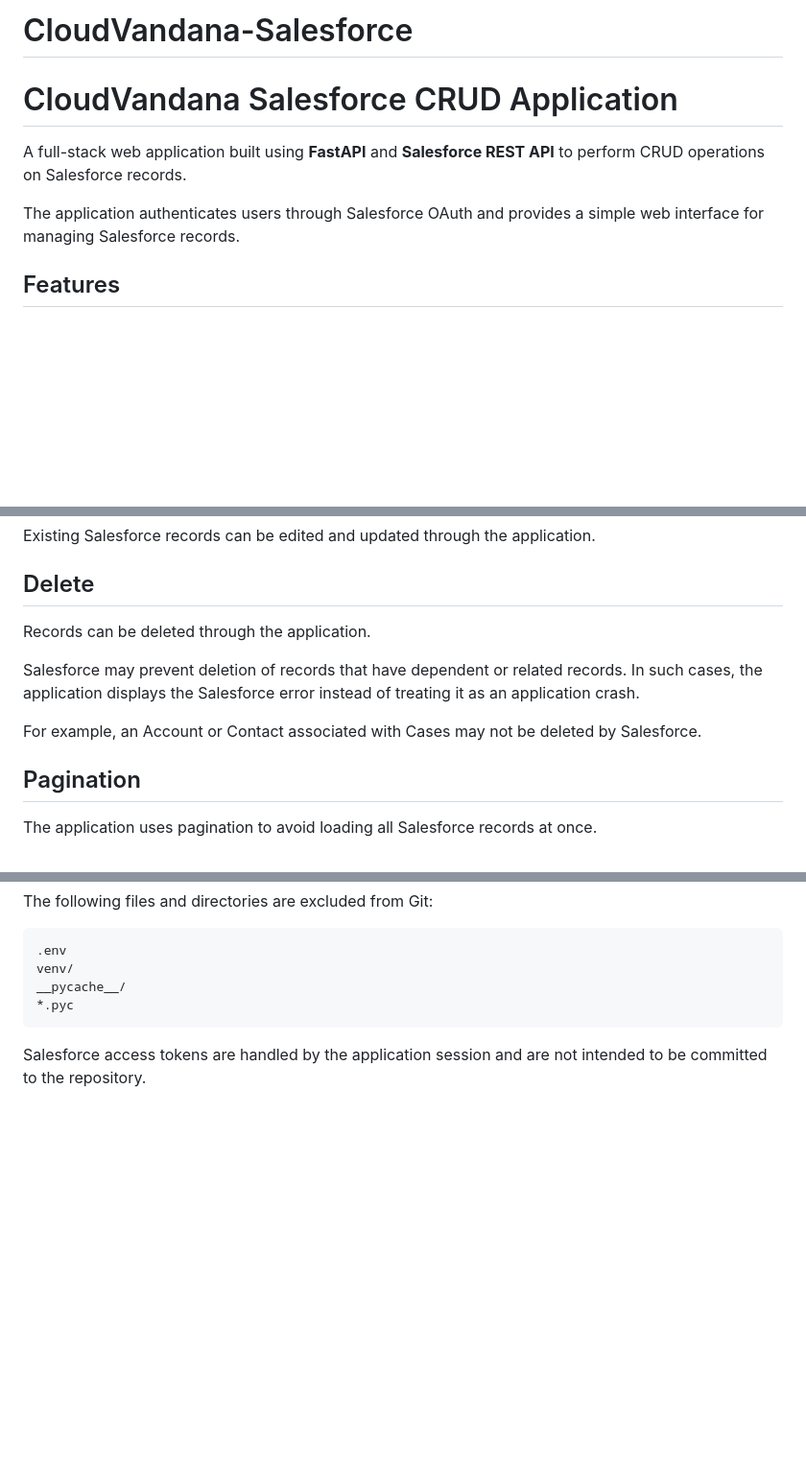
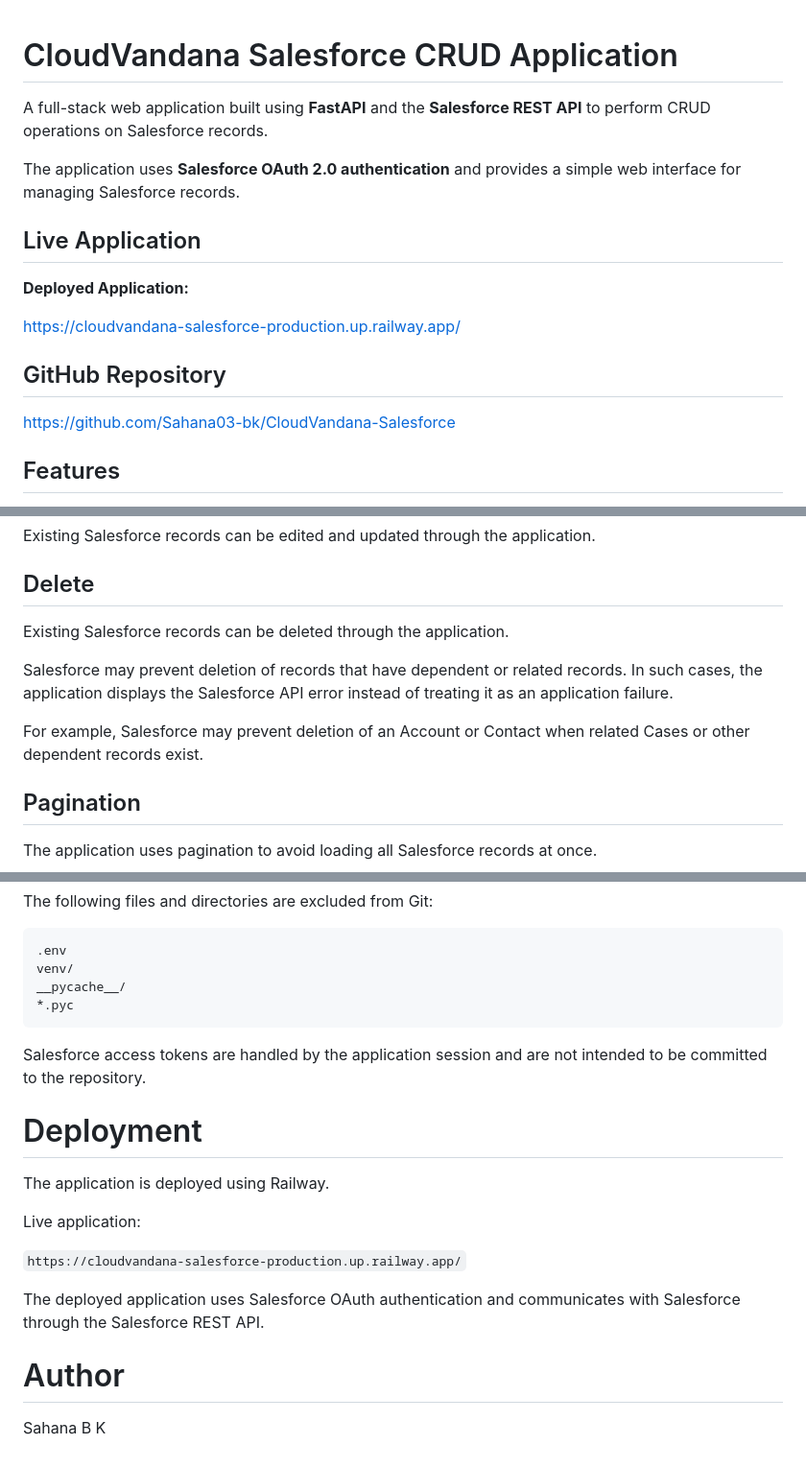
Before and after one commit to Sahana03-bk/CloudVandana-Salesforce, a Markdown page: README.md, 3 parts joined by grey strips. Shown at 96% size. Drawn GitHub-style; blank space fills up the shorter version.

Commit message:
Update README with deployment and author information
Added deployment information, live application link, and author details.

````diff
--- a/README.md
+++ b/README.md
@@ -1,10 +1,18 @@
-# CloudVandana-Salesforce
 # CloudVandana Salesforce CRUD Application
 
-A full-stack web application built using **FastAPI** and **Salesforce REST API** to perform CRUD operations on Salesforce records.
+A full-stack web application built using **FastAPI** and the **Salesforce REST API** to perform CRUD operations on Salesforce records.
 
-The application authenticates users through Salesforce OAuth and provides a simple web interface for managing Salesforce records.
+The application uses **Salesforce OAuth 2.0 authentication** and provides a simple web interface for managing Salesforce records.
 
+## Live Application
+
+**Deployed Application:**
+
+https://cloudvandana-salesforce-production.up.railway.app/
+
+## GitHub Repository
+
+https://github.com/Sahana03-bk/CloudVandana-Salesforce
 ## Features
 
 - Salesforce OAuth 2.0 authentication
@@ -146,11 +154,11 @@ Existing Salesforce records can be edited and updated through the application.
 
 ## Delete
 
-Records can be deleted through the application.
+Existing Salesforce records can be deleted through the application.
 
-Salesforce may prevent deletion of records that have dependent or related records. In such cases, the application displays the Salesforce error instead of treating it as an application crash.
+Salesforce may prevent deletion of records that have dependent or related records. In such cases, the application displays the Salesforce API error instead of treating it as an application failure.
 
-For example, an Account or Contact associated with Cases may not be deleted by Salesforce.
+For example, Salesforce may prevent deletion of an Account or Contact when related Cases or other dependent records exist.
 
 ## Pagination
 
@@ -276,3 +288,13 @@ __pycache__/
 *.pyc
 ```
 Salesforce access tokens are handled by the application session and are not intended to be committed to the repository.
+# Deployment
+The application is deployed using Railway.
+
+Live application:
+
+```https://cloudvandana-salesforce-production.up.railway.app/```
+
+The deployed application uses Salesforce OAuth authentication and communicates with Salesforce through the Salesforce REST API.
+# Author
+Sahana B K
````
Also changed, not shown: other parts of README.md (+4 -0 lines).
